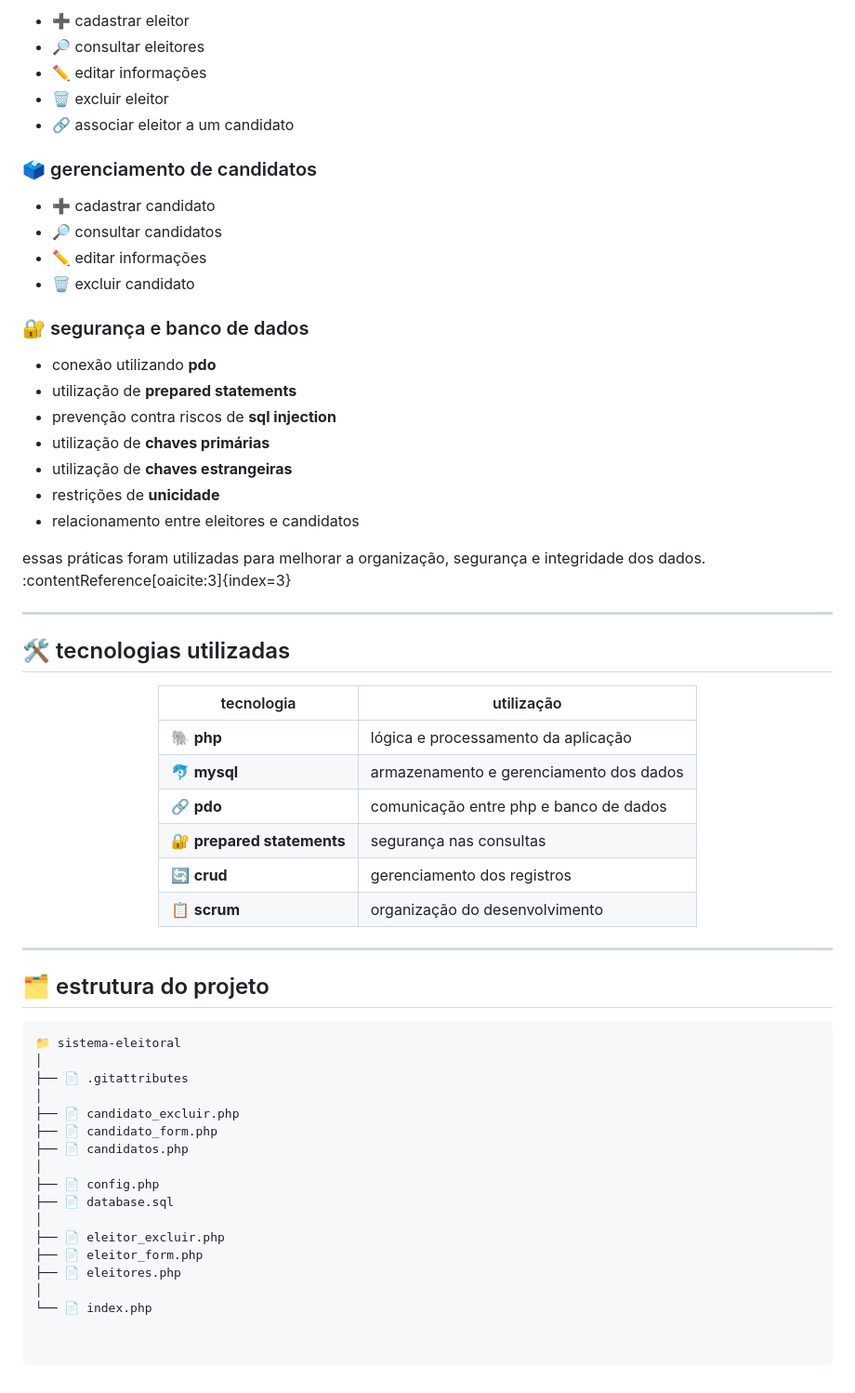
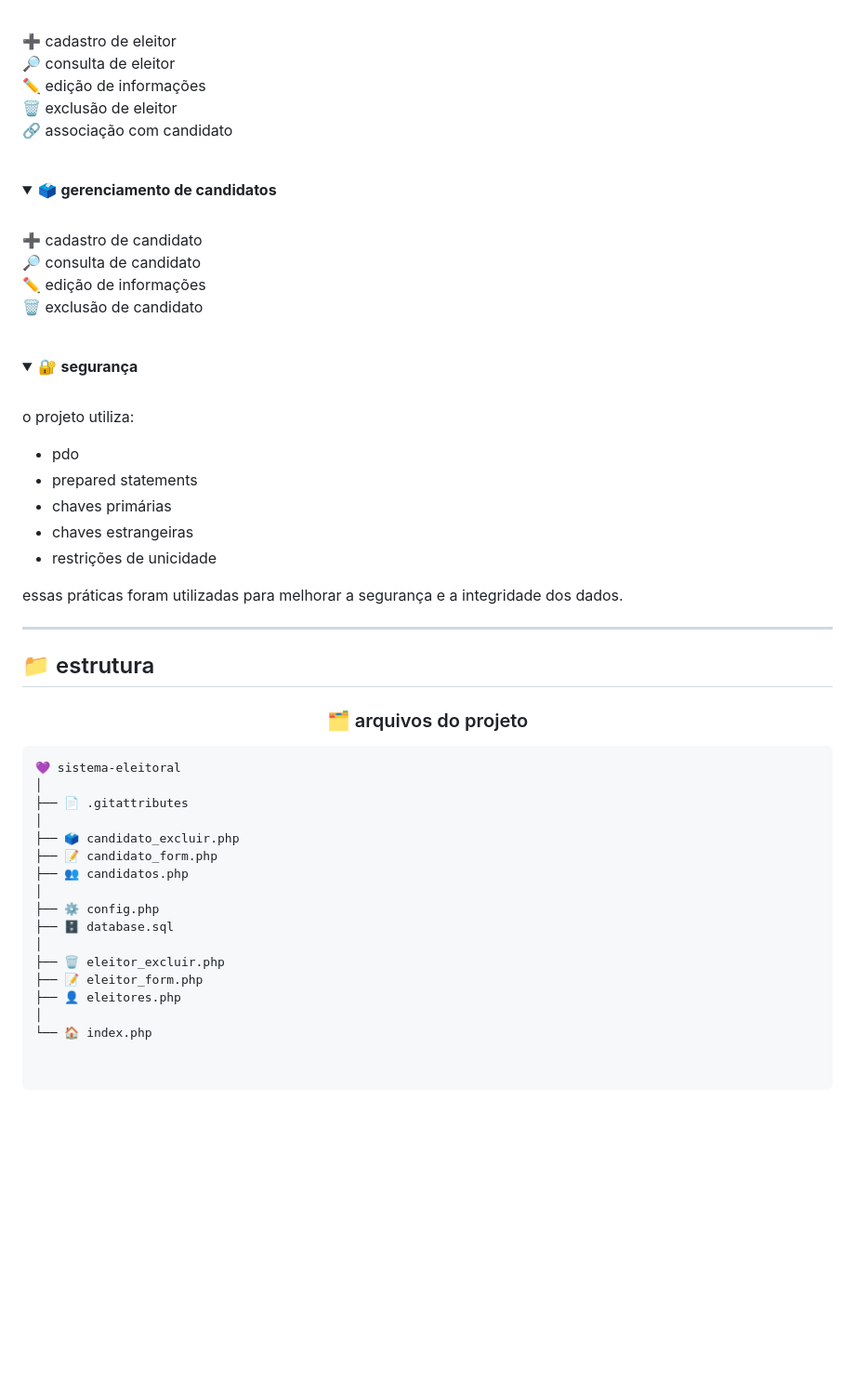
Before and after one commit to dudaalari/Atividade_SAEP, a Markdown page: README.md, the part around one of its changes. Shown at 93% size. GitHub-like rendering; folded sections open; blank space fills up the shorter version.

````diff
--- a/README.md
+++ b/README.md
@@ -50,64 +89,71 @@ os registros possuem relacionamentos e restrições para manter a integridade da
 
-- ➕ cadastrar eleitor
-- 🔎 consultar eleitores
-- ✏️ editar informações
-- 🗑️ excluir eleitor
-- 🔗 associar eleitor a um candidato
+<br>
 
-### 🗳️ gerenciamento de candidatos
+➕ cadastro de eleitor
+🔎 consulta de eleitor
+✏️ edição de informações
+🗑️ exclusão de eleitor
+🔗 associação com candidato
 
-- ➕ cadastrar candidato
-- 🔎 consultar candidatos
-- ✏️ editar informações
-- 🗑️ excluir candidato
+</details>
 
-### 🔐 segurança e banco de dados
+<br>
 
-- conexão utilizando **pdo**
-- utilização de **prepared statements**
-- prevenção contra riscos de **sql injection**
-- utilização de **chaves primárias**
-- utilização de **chaves estrangeiras**
-- restrições de **unicidade**
-- relacionamento entre eleitores e candidatos
+<details>
+<summary>🗳️ <b>gerenciamento de candidatos</b></summary>
 
-essas práticas foram utilizadas para melhorar a organização, segurança e integridade dos dados. :contentReference[oaicite:3]{index=3}
+<br>
+
+➕ cadastro de candidato
+🔎 consulta de candidato
+✏️ edição de informações
+🗑️ exclusão de candidato
+
+</details>
+
+<br>
+
+<details>
+<summary>🔐 <b>segurança</b></summary>
+
+<br>
+
+o projeto utiliza:
+
+- pdo
+- prepared statements
+- chaves primárias
+- chaves estrangeiras
+- restrições de unicidade
+
+essas práticas foram utilizadas para melhorar a segurança e a integridade dos dados.
+
+</details>
 
 ---
 
-## 🛠️ tecnologias utilizadas
+## 📁 estrutura
 
 <div align="center">
 
-| tecnologia | utilização |
-|---|---|
-| 🐘 **php** | lógica e processamento da aplicação |
-| 🐬 **mysql** | armazenamento e gerenciamento dos dados |
-| 🔗 **pdo** | comunicação entre php e banco de dados |
-| 🔐 **prepared statements** | segurança nas consultas |
-| 🔄 **crud** | gerenciamento dos registros |
-| 📋 **scrum** | organização do desenvolvimento |
+### 🗂️ arquivos do projeto
 
 </div>
 
----
-
-## 🗂️ estrutura do projeto
-
 ```text
-📁 sistema-eleitoral
+💜 sistema-eleitoral
 │
 ├── 📄 .gitattributes
 │
-├── 📄 candidato_excluir.php
-├── 📄 candidato_form.php
-├── 📄 candidatos.php
+├── 🗳️ candidato_excluir.php
+├── 📝 candidato_form.php
+├── 👥 candidatos.php
 │
-├── 📄 config.php
-├── 📄 database.sql
+├── ⚙️ config.php
+├── 🗄️ database.sql
 │
-├── 📄 eleitor_excluir.php
-├── 📄 eleitor_form.php
-├── 📄 eleitores.php
+├── 🗑️ eleitor_excluir.php
+├── 📝 eleitor_form.php
+├── 👤 eleitores.php
 │
-└── 📄 index.php
+└── 🏠 index.php
````
Also changed, not shown: other parts of README.md (+64 -25 lines).
